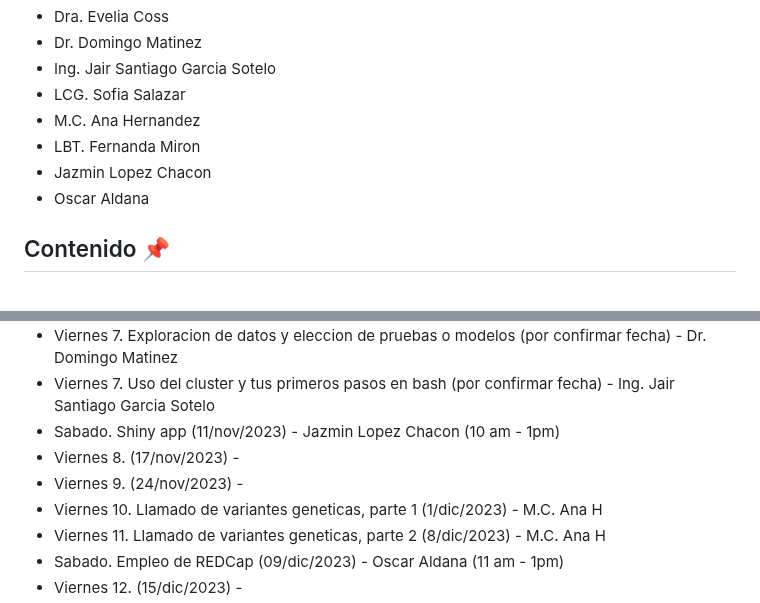
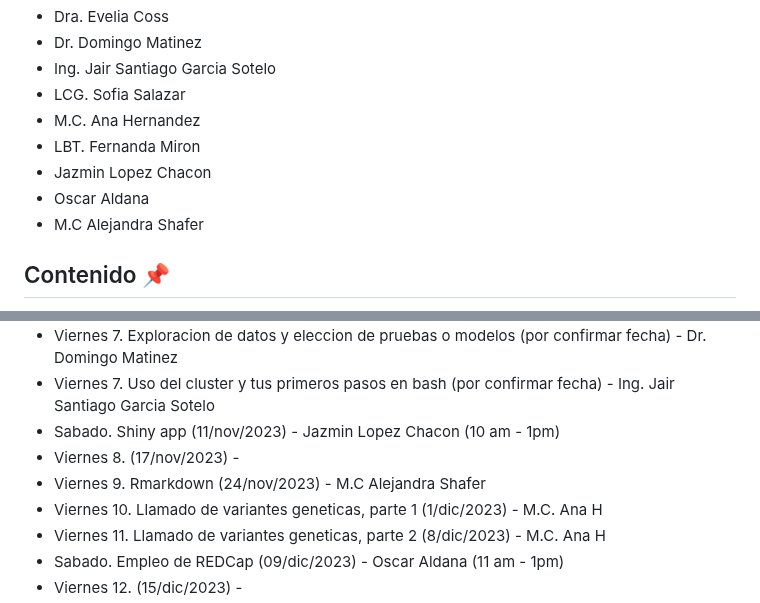
Before and after one commit to EveliaCoss/ViernesBioinfo2023, a Markdown page: README.md, 2 parts joined by grey strips. GitHub-like rendering.

```diff
--- a/README.md
+++ b/README.md
@@ -67,6 +67,7 @@ Se les solicita a los participantes respetar las **reglas y código de conducta
 - LBT. Fernanda Miron
 - Jazmin Lopez Chacon
 - Oscar Aldana
+- M.C Alejandra Shafer
 
 ## Contenido 📌
 
@@ -80,7 +81,7 @@ Se les solicita a los participantes respetar las **reglas y código de conducta
 - Viernes 7. Uso del cluster y tus primeros pasos en bash (por confirmar fecha) - Ing. Jair Santiago Garcia Sotelo
 - Sabado. Shiny app (11/nov/2023) - Jazmin Lopez Chacon (10 am - 1pm)
 - Viernes 8. (17/nov/2023) -
-- Viernes 9. (24/nov/2023) -
+- Viernes 9. Rmarkdown (24/nov/2023) - M.C Alejandra Shafer
 - Viernes 10. Llamado de variantes geneticas, parte 1  (1/dic/2023) - M.C. Ana H
 - Viernes 11. Llamado de variantes geneticas, parte 2  (8/dic/2023) - M.C. Ana H
 - Sabado. Empleo de REDCap (09/dic/2023) - Oscar Aldana (11 am - 1pm)
```
